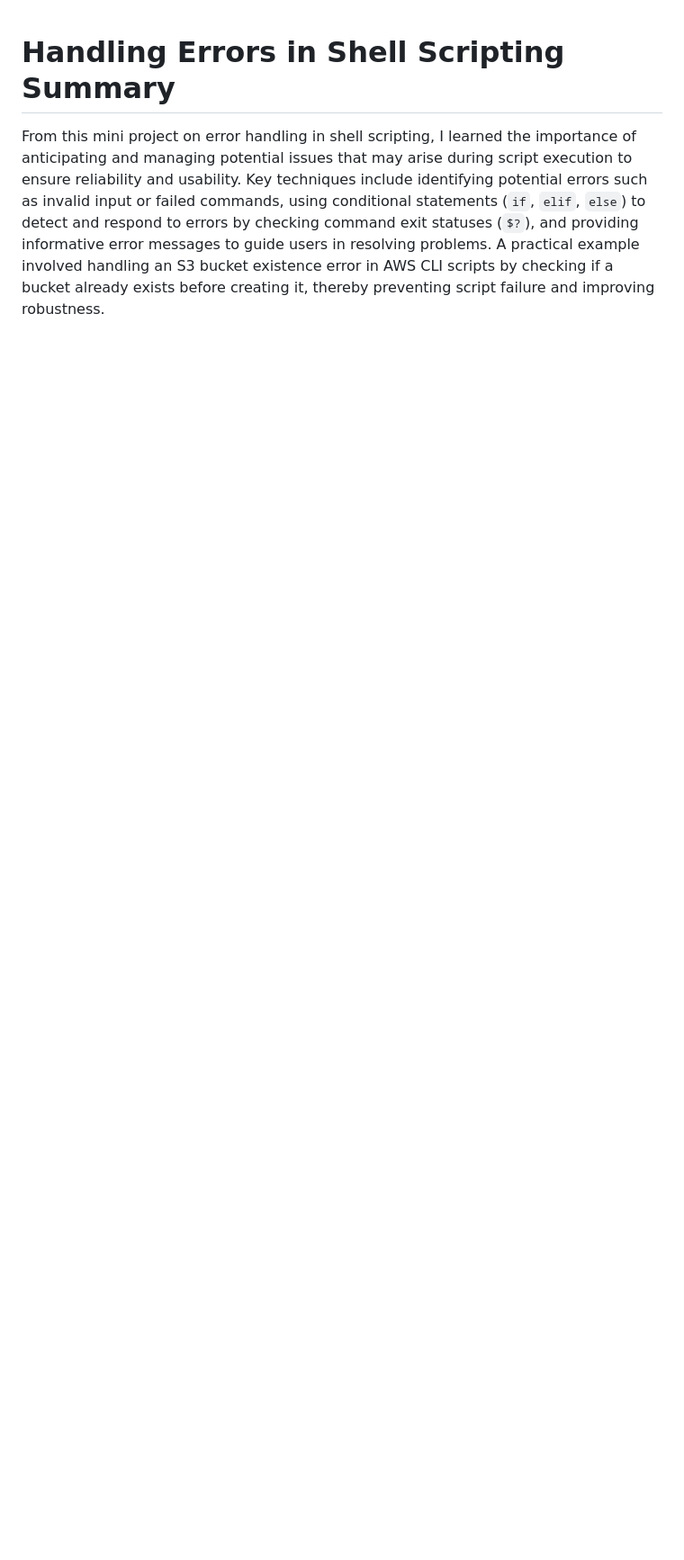
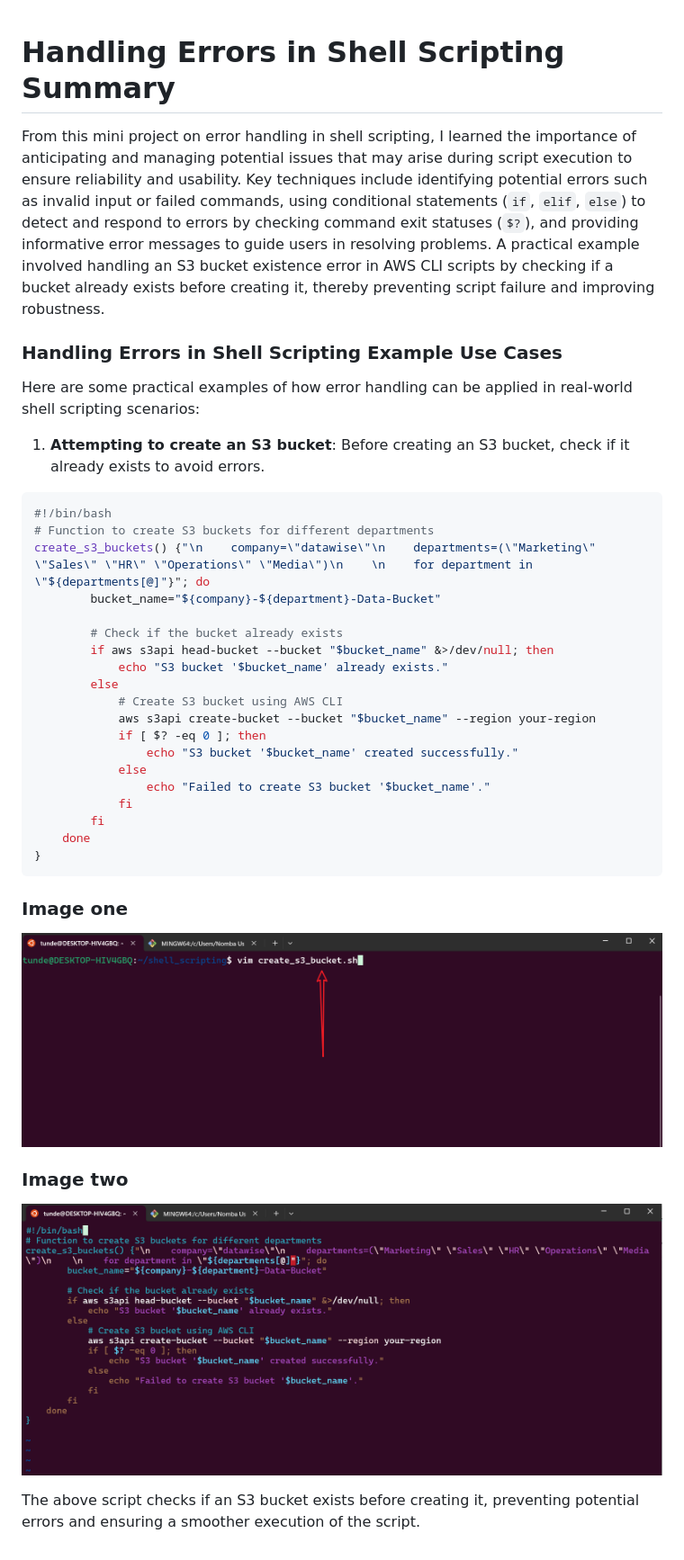
Before and after one commit to HephtronCode/darey.io_DevOps, a Markdown page: Shell_scripting-handling_errors/README.md, the part around the change. Shown: that part at 90% size. Drawn GitHub-style; pictures changed too: Shell_scripting-handling_errors/img/01.png (added), Shell_scripting-handling_errors/img/02.png (added); blank space fills up the shorter version.

Commit message:
doc: Provided a summary on all I have learnt on handling errors

````diff
--- a/Shell_scripting-handling_errors/README.md
+++ b/Shell_scripting-handling_errors/README.md
@@ -1,2 +1,33 @@
 # Handling Errors in Shell Scripting Summary
 From this mini project on error handling in shell scripting, I learned the importance of anticipating and managing potential issues that may arise during script execution to ensure reliability and usability. Key techniques include identifying potential errors such as invalid input or failed commands, using conditional statements (`if`, `elif`, `else`) to detect and respond to errors by checking command exit statuses (`$?`), and providing informative error messages to guide users in resolving problems. A practical example involved handling an S3 bucket existence error in AWS CLI scripts by checking if a bucket already exists before creating it, thereby preventing script failure and improving robustness.
+### Handling Errors in Shell Scripting Example Use Cases
+Here are some practical examples of how error handling can be applied in real-world shell scripting scenarios:
+1. **Attempting to create an S3 bucket**: Before creating an S3 bucket, check if it already exists to avoid errors.
+```bash
+#!/bin/bash
+# Function to create S3 buckets for different departments
+create_s3_buckets() {"\n    company=\"datawise\"\n    departments=(\"Marketing\" \"Sales\" \"HR\" \"Operations\" \"Media\")\n    \n    for department in \"${departments[@]"}"; do
+        bucket_name="${company}-${department}-Data-Bucket"
+
+        # Check if the bucket already exists
+        if aws s3api head-bucket --bucket "$bucket_name" &>/dev/null; then
+            echo "S3 bucket '$bucket_name' already exists."
+        else
+            # Create S3 bucket using AWS CLI
+            aws s3api create-bucket --bucket "$bucket_name" --region your-region
+            if [ $? -eq 0 ]; then
+                echo "S3 bucket '$bucket_name' created successfully."
+            else
+                echo "Failed to create S3 bucket '$bucket_name'."
+            fi
+        fi
+    done
+}
+```
+### Image one
+![](./img/01.png)
+
+### Image two
+![](./img/02.png)
+
+The above script checks if an S3 bucket exists before creating it, preventing potential errors and ensuring a smoother execution of the script.
````
